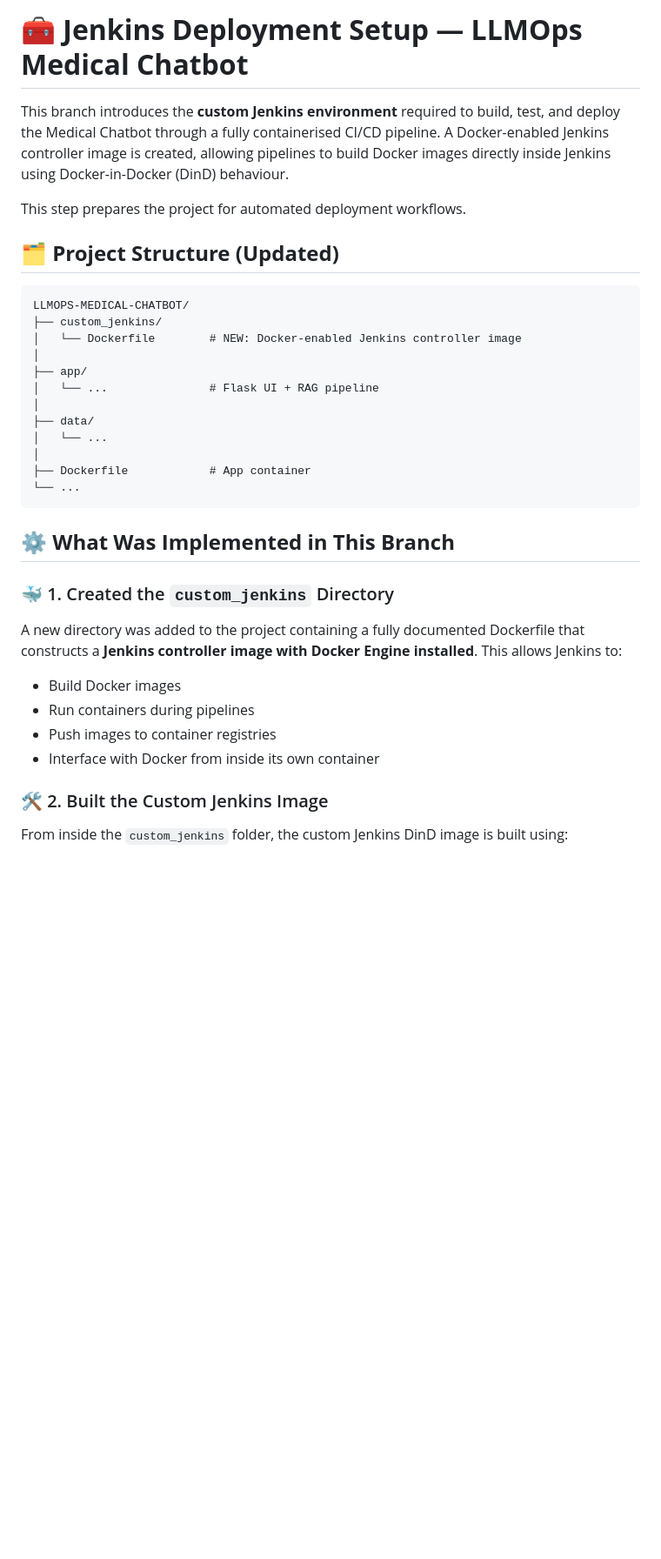
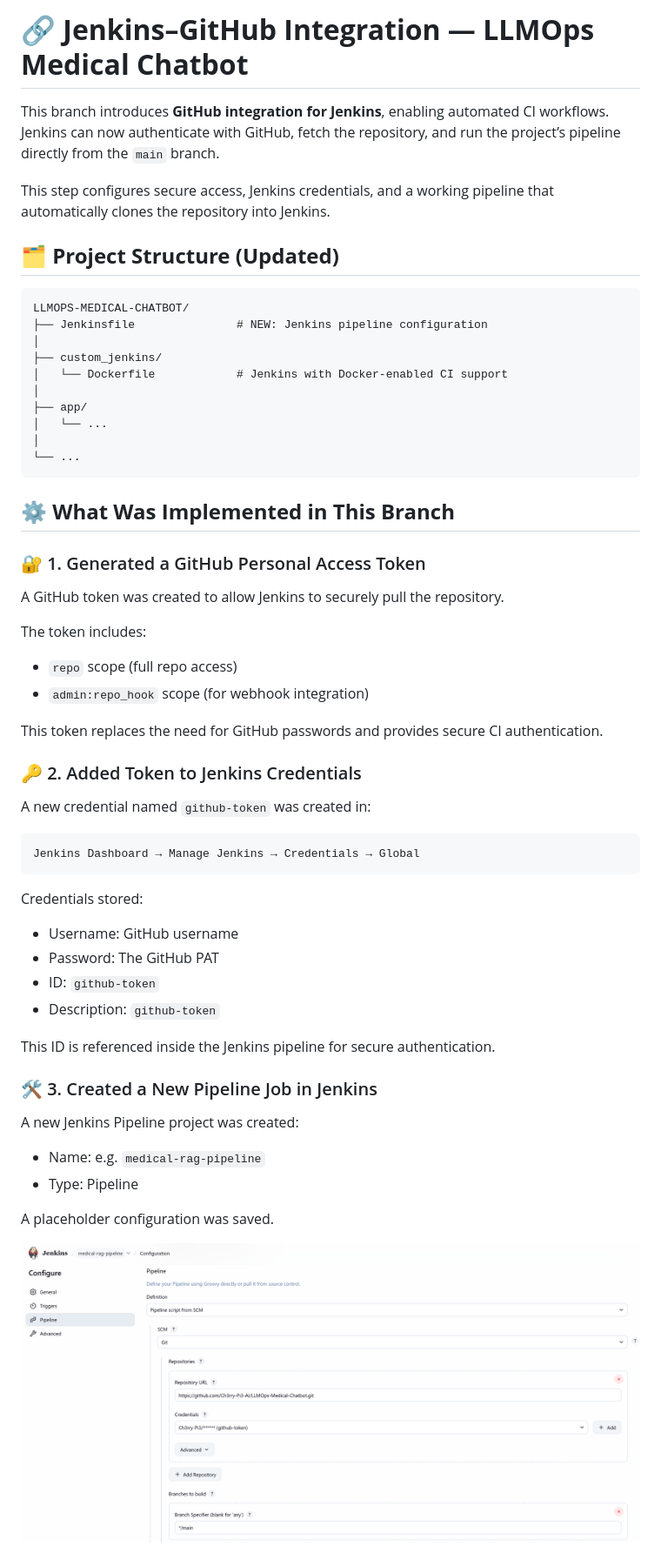
Before and after one commit to Ch3rry-Pi3-AI/LLMOps-Medical-Chatbot, a Markdown page: README.md, the part around the change printed below. Shown: that part at 87% size. Rendered like a GitHub page; pictures changed too: img/github/pipeline_config.png (added); blank space fills up the shorter version.

Commit message:
jenkins github

````diff
--- a/README.md
+++ b/README.md
@@ -1,39 +1,65 @@
-# 🧰 **Jenkins Deployment Setup — LLMOps Medical Chatbot**
+# 🔗 **Jenkins–GitHub Integration — LLMOps Medical Chatbot**
 
-This branch introduces the **custom Jenkins environment** required to build, test, and deploy the Medical Chatbot through a fully containerised CI/CD pipeline.
-A Docker-enabled Jenkins controller image is created, allowing pipelines to build Docker images directly inside Jenkins using Docker-in-Docker (DinD) behaviour.
+This branch introduces **GitHub integration for Jenkins**, enabling automated CI workflows.
+Jenkins can now authenticate with GitHub, fetch the repository, and run the project’s pipeline directly from the `main` branch.
 
-This step prepares the project for automated deployment workflows.
+This step configures secure access, Jenkins credentials, and a working pipeline that automatically clones the repository into Jenkins.
 
 ## 🗂️ **Project Structure (Updated)**
 
 ```text
 LLMOPS-MEDICAL-CHATBOT/
+├── Jenkinsfile               # NEW: Jenkins pipeline configuration
+│
 ├── custom_jenkins/
-│   └── Dockerfile        # NEW: Docker-enabled Jenkins controller image
+│   └── Dockerfile            # Jenkins with Docker-enabled CI support
 │
 ├── app/
-│   └── ...               # Flask UI + RAG pipeline
-│
-├── data/
 │   └── ...
 │
-├── Dockerfile            # App container
 └── ...
 ```
 
 ## ⚙️ **What Was Implemented in This Branch**
 
-### 🐳 1. Created the `custom_jenkins` Directory
+### 🔐 1. Generated a GitHub Personal Access Token
 
-A new directory was added to the project containing a fully documented Dockerfile that constructs a **Jenkins controller image with Docker Engine installed**.
-This allows Jenkins to:
+A GitHub token was created to allow Jenkins to securely pull the repository.
 
-* Build Docker images
-* Run containers during pipelines
-* Push images to container registries
-* Interface with Docker from inside its own container
+The token includes:
 
-### 🛠️ 2. Built the Custom Jenkins Image
+* `repo` scope (full repo access)
+* `admin:repo_hook` scope (for webhook integration)
 
-From inside the `custom_jenkins` folder, the custom Jenkins DinD image is built using:
+This token replaces the need for GitHub passwords and provides secure CI authentication.
+
+### 🔑 2. Added Token to Jenkins Credentials
+
+A new credential named `github-token` was created in:
+
+```
+Jenkins Dashboard → Manage Jenkins → Credentials → Global
+```
+
+Credentials stored:
+
+* Username: GitHub username
+* Password: The GitHub PAT
+* ID: `github-token`
+* Description: `github-token`
+
+This ID is referenced inside the Jenkins pipeline for secure authentication.
+
+### 🛠️ 3. Created a New Pipeline Job in Jenkins
+
+A new Jenkins Pipeline project was created:
+
+* Name: e.g. `medical-rag-pipeline`
+* Type: Pipeline
+
+A placeholder configuration was saved.
+
+<p align="center">
+  <img src="img/github/pipeline_config.png" width="100%">
+</p>
+
````
Also changed, not shown: other parts of README.md (+44 -85 lines), img/github/pipeline_syntax.png (added), 1 other file.
